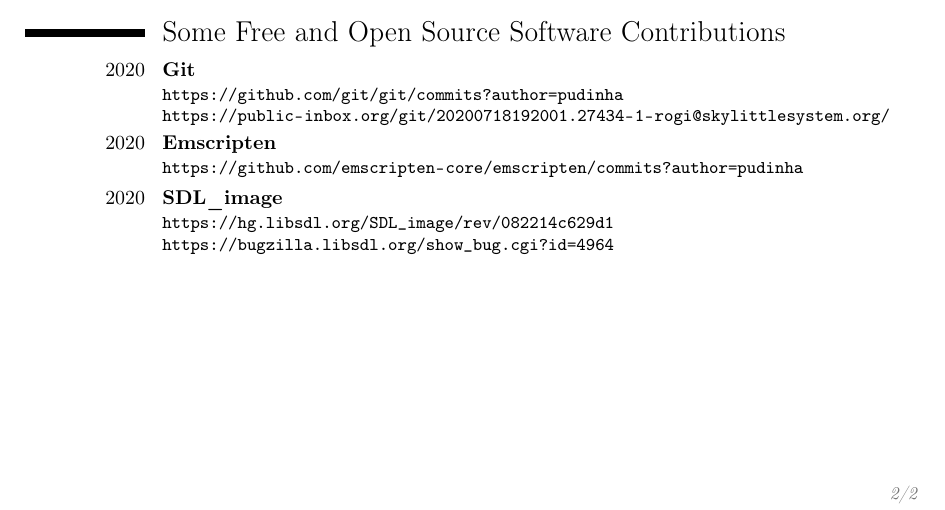
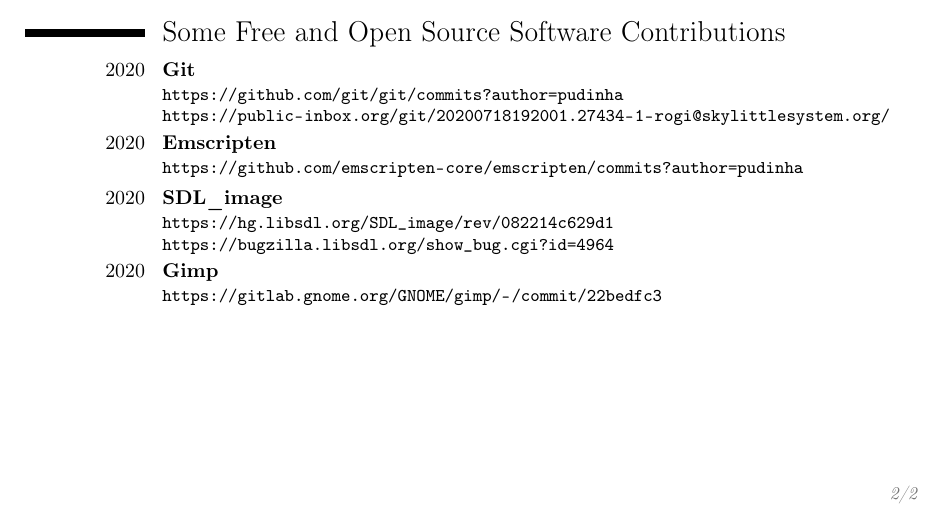
Before and after one commit to ayghor/igor_cv, a LaTeX CV (cv.tex): part of page 2 of 2, cut so that both start at the same text. Compiled offline with pdfLaTeX.

Commit message:
Adiciona patch do Gimp

```diff
--- a/cv.tex
+++ b/cv.tex
@@ -155,8 +155,8 @@
 	\url{https://bugzilla.libsdl.org/show_bug.cgi?id=4964}
 }
 
-%\cventry{2020}{Gimp}{}{}{}{
-%	\url{https://gitlab.gnome.org/GNOME/gimp/-/merge_requests/207/diffs}
-%}
+\cventry{2020}{Gimp}{}{}{}{
+	\url{https://gitlab.gnome.org/GNOME/gimp/-/commit/22bedfc3}
+}
 
 \end{document}
```
